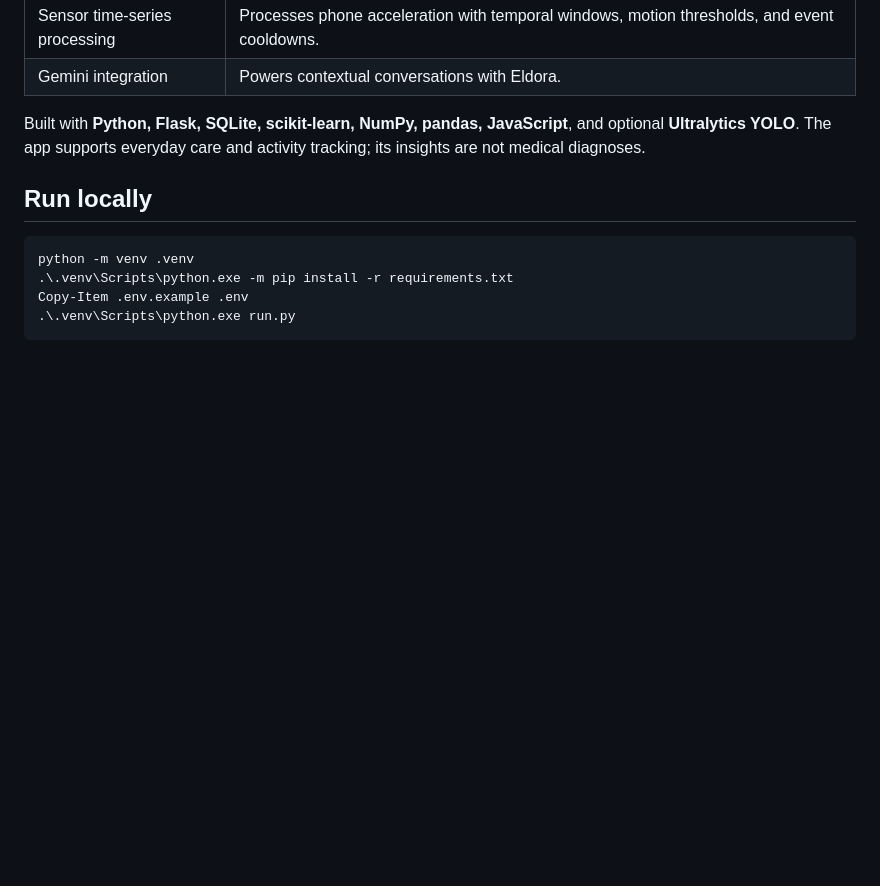
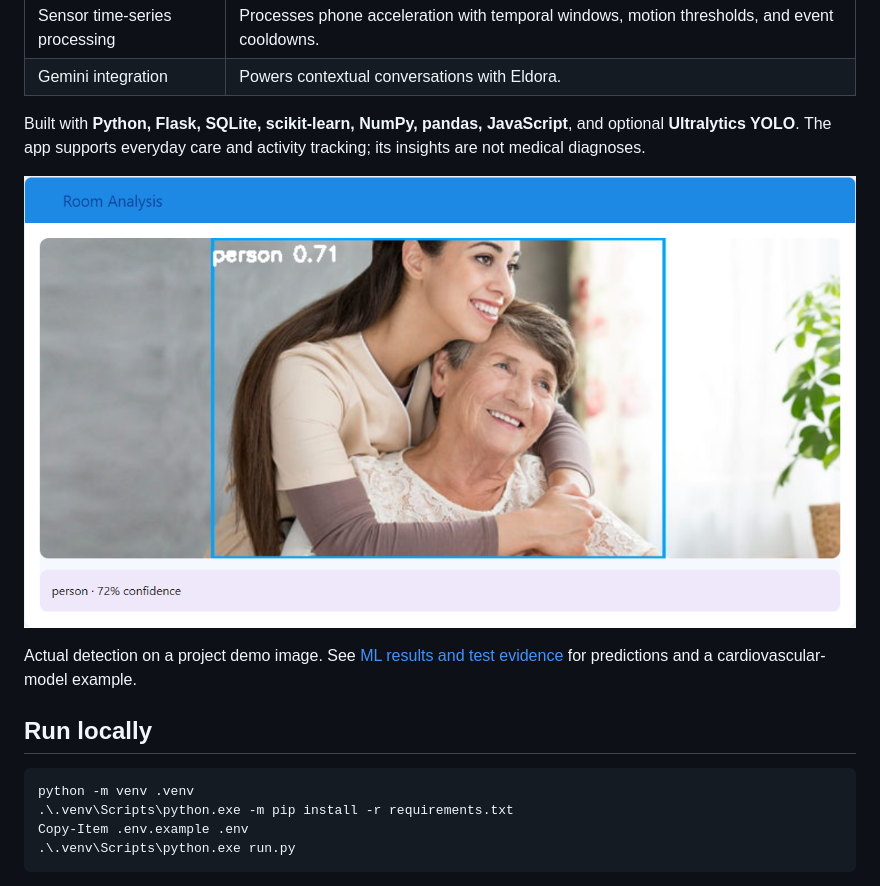
Before and after one commit to YASMINE712/HAYAT-CARE, a Markdown page: README.md, the part around the change. Drawn GitHub-style; pictures changed too: docs/screenshots/yolo-detection.png (added); blank space fills up the shorter version.

Commit message:
Show real YOLO detection and ML demo results with vision integration test

````diff
--- a/README.md
+++ b/README.md
@@ -31,6 +31,10 @@ and a conversational assistant into one accessible web application.
 Built with **Python, Flask, SQLite, scikit-learn, NumPy, pandas, JavaScript**, and optional **Ultralytics YOLO**.
 The app supports everyday care and activity tracking; its insights are not medical diagnoses.
 
+![YOLOv8n detection inside HayatCare](docs/screenshots/yolo-detection.png)
+
+Actual detection on a project demo image. See [ML results and test evidence](docs/SCREENSHOTS.md#yolo-deep-learning-detection) for predictions and a cardiovascular-model example.
+
 ## Run locally
 
 ```powershell
````
Also changed, not shown: docs/SCREENSHOTS.md (+21 -1 lines), docs/SETUP.md (+24 -2 lines), docs/screenshots/automated-tests.png, docs/screenshots/heart-model-demo.png (added), 7 other files.
